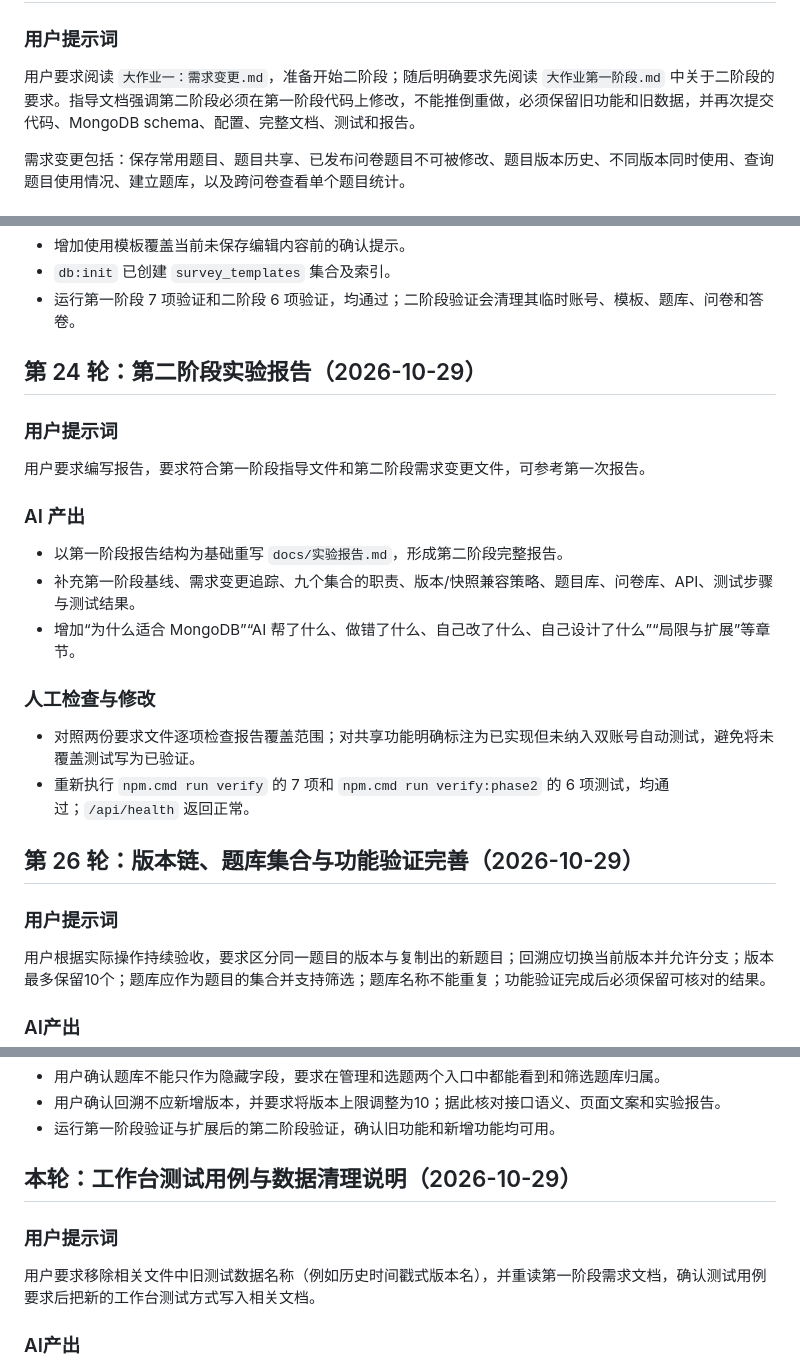
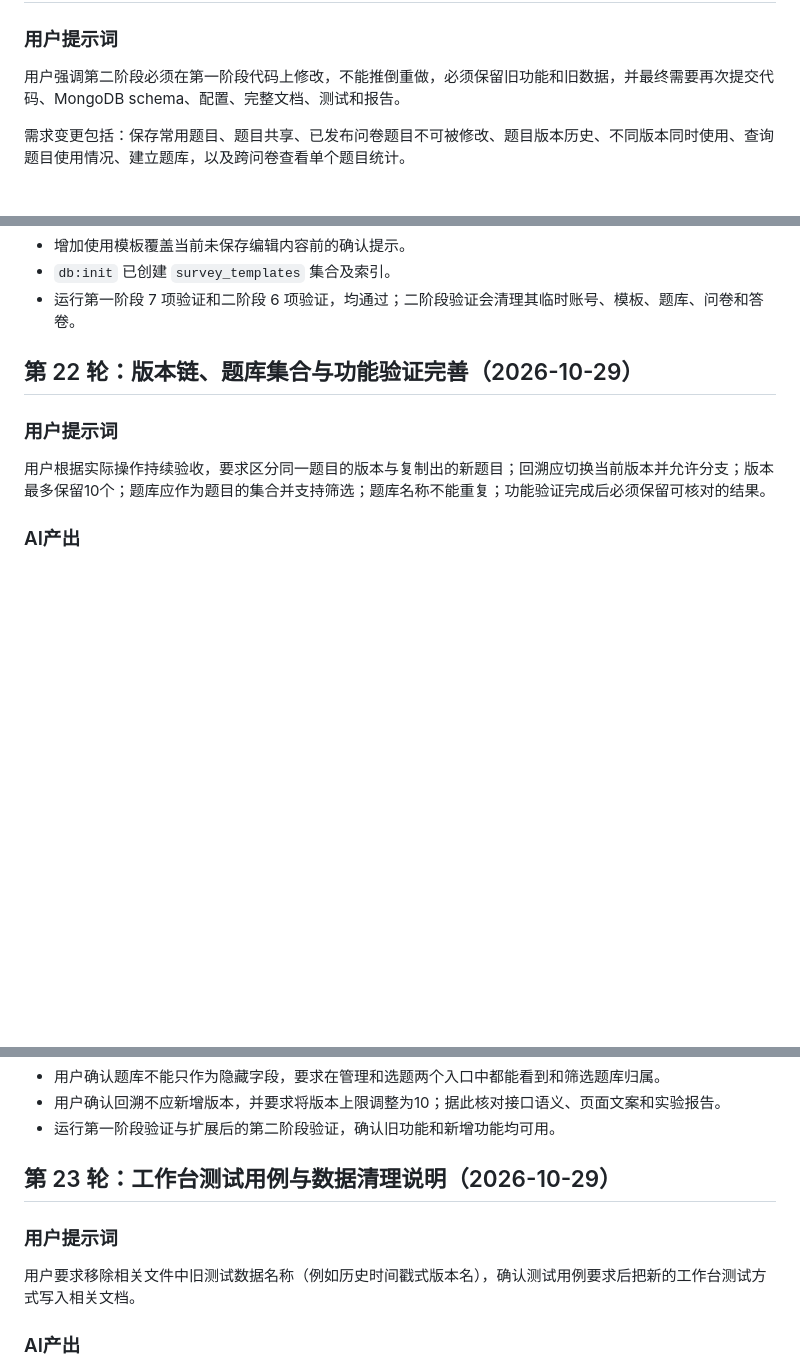
Before and after one commit to BugSynth/CDMS_PJ1_mali_1419, a Markdown page: docs/AI_RICORD.md, 3 parts joined by grey strips. Drawn GitHub-style; blank space fills up the shorter version.

```diff
--- a/docs/AI_RICORD.md
+++ b/docs/AI_RICORD.md
@@ -319,7 +319,7 @@
 
 ### 用户提示词
 
-用户要求阅读 `大作业一：需求变更.md`，准备开始二阶段；随后明确要求先阅读 `大作业第一阶段.md` 中关于二阶段的要求。指导文档强调第二阶段必须在第一阶段代码上修改，不能推倒重做，必须保留旧功能和旧数据，并再次提交代码、MongoDB schema、配置、完整文档、测试和报告。
+用户强调第二阶段必须在第一阶段代码上修改，不能推倒重做，必须保留旧功能和旧数据，并最终需要再次提交代码、MongoDB schema、配置、完整文档、测试和报告。
 
 需求变更包括：保存常用题目、题目共享、已发布问卷题目不可被修改、题目版本历史、不同版本同时使用、查询题目使用情况、建立题库，以及跨问卷查看单个题目统计。
 
@@ -377,24 +376,7 @@
 - `db:init` 已创建 `survey_templates` 集合及索引。
 - 运行第一阶段 7 项验证和二阶段 6 项验证，均通过；二阶段验证会清理其临时账号、模板、题库、问卷和答卷。
 
-## 第 24 轮：第二阶段实验报告（2026-10-29）
-
-### 用户提示词
-
-用户要求编写报告，要求符合第一阶段指导文件和第二阶段需求变更文件，可参考第一次报告。
-
-### AI 产出
-
-- 以第一阶段报告结构为基础重写 `docs/实验报告.md`，形成第二阶段完整报告。
-- 补充第一阶段基线、需求变更追踪、九个集合的职责、版本/快照兼容策略、题目库、问卷库、API、测试步骤与测试结果。
-- 增加“为什么适合 MongoDB”“AI 帮了什么、做错了什么、自己改了什么、自己设计了什么”“局限与扩展”等章节。
-
-### 人工检查与修改
-
-- 对照两份要求文件逐项检查报告覆盖范围；对共享功能明确标注为已实现但未纳入双账号自动测试，避免将未覆盖测试写为已验证。
-- 重新执行 `npm.cmd run verify` 的 7 项和 `npm.cmd run verify:phase2` 的 6 项测试，均通过；`/api/health` 返回正常。
-
-## 第 26 轮：版本链、题库集合与功能验证完善（2026-10-29）
+## 第 22 轮：版本链、题库集合与功能验证完善（2026-10-29）
 
 ### 用户提示词
 
@@ -414,11 +396,11 @@
 - 用户确认回溯不应新增版本，并要求将版本上限调整为10；据此核对接口语义、页面文案和实验报告。
 - 运行第一阶段验证与扩展后的第二阶段验证，确认旧功能和新增功能均可用。
 
-## 本轮：工作台测试用例与数据清理说明（2026-10-29）
+## 第 23 轮：工作台测试用例与数据清理说明（2026-10-29）
 
 ### 用户提示词
 
-用户要求移除相关文件中旧测试数据名称（例如历史时间戳式版本名），并重读第一阶段需求文档，确认测试用例要求后把新的工作台测试方式写入相关文档。
+用户要求移除相关文件中旧测试数据名称（例如历史时间戳式版本名），确认测试用例要求后把新的工作台测试方式写入相关文档。
 
 ### AI产出
 
```
Also changed, not shown: other parts of docs/AI_RICORD.md (+9 -10 lines).
